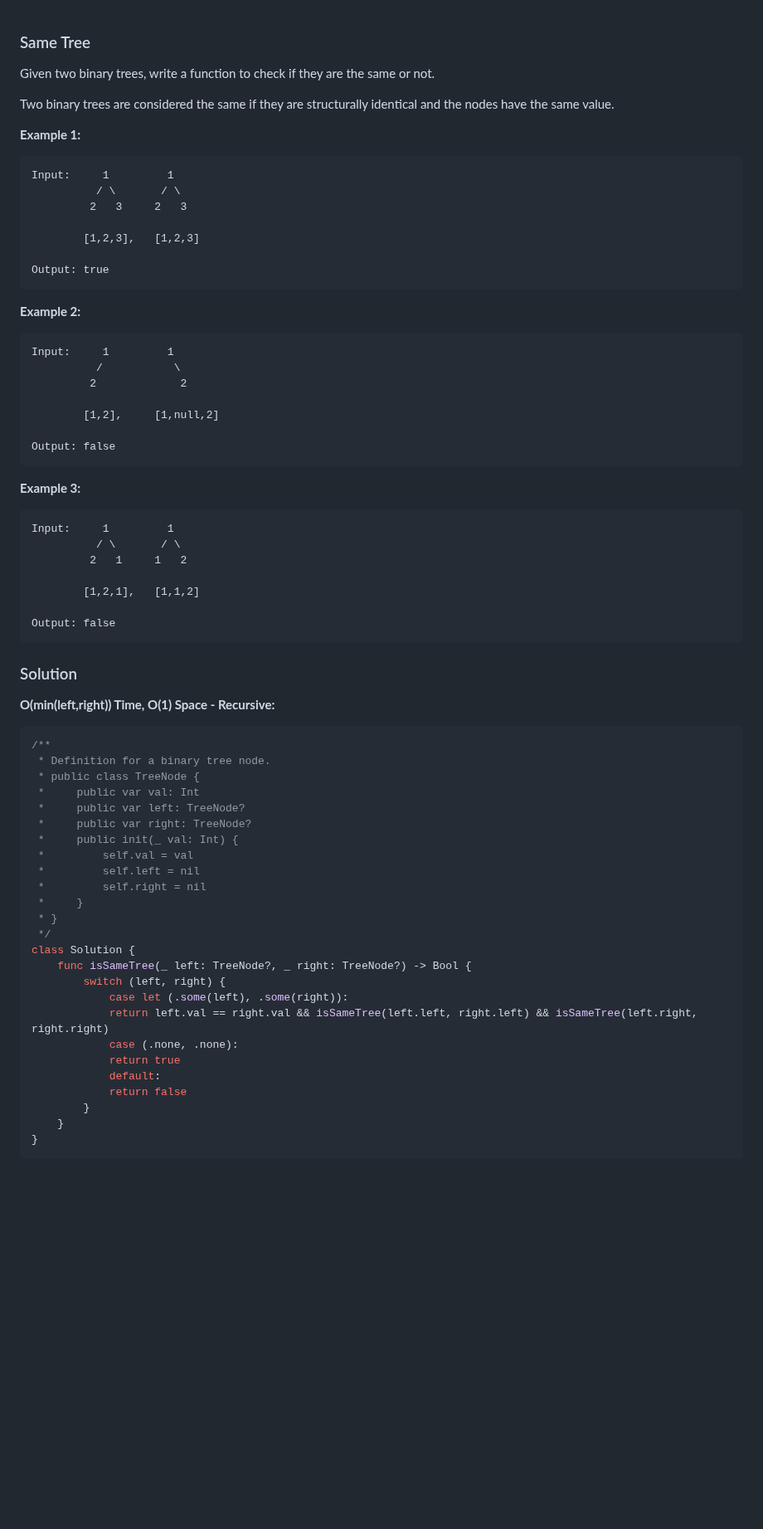
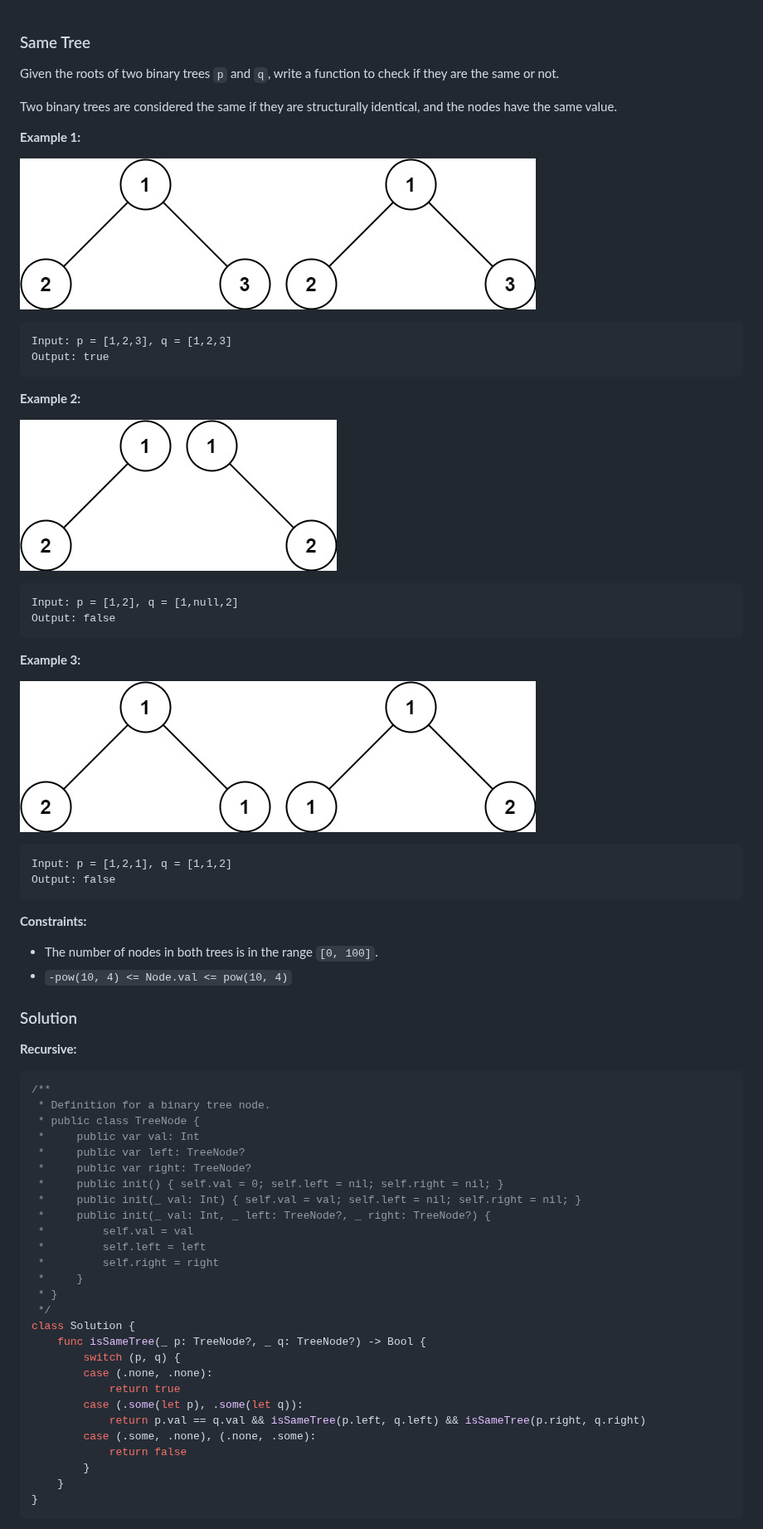
Before and after one commit to hsuanchih/SwiftyLeetCode, a Markdown page: solutions/0100-Same Tree.md, the part around one of its changes. Shown at 83% size. Drawn GitHub-style; pictures changed too: images/question_100-0.jpg (added), images/question_100-1.jpg (added), images/question_100-2.jpg (added); blank space fills up the shorter version.

Commit message:
100. Same Tree

````diff
--- a/solutions/0100-Same Tree.md
+++ b/solutions/0100-Same Tree.md
@@ -1,43 +1,38 @@
 
 ### Same Tree
 
-Given two binary trees, write a function to check if they are the same or not.
+Given the roots of two binary trees `p` and `q`, write a function to check if they are the same or not.
 
-Two binary trees are considered the same if they are structurally identical and the nodes have the same value.
+Two binary trees are considered the same if they are structurally identical, and the nodes have the same value.
 
 __Example 1:__
+
+![question_100-0.jpg](../images/question_100-0.jpg)
 ```
-Input:     1         1
-          / \       / \
-         2   3     2   3
-
-        [1,2,3],   [1,2,3]
-
+Input: p = [1,2,3], q = [1,2,3]
 Output: true
 ```
 __Example 2:__
+
+![question_100-1.jpg](../images/question_100-1.jpg)
 ```
-Input:     1         1
-          /           \
-         2             2
-
-        [1,2],     [1,null,2]
-
+Input: p = [1,2], q = [1,null,2]
 Output: false
 ```
 __Example 3:__
+
+![question_100-2.jpg](../images/question_100-2.jpg)
 ```
-Input:     1         1
-          / \       / \
-         2   1     1   2
-
-        [1,2,1],   [1,1,2]
-
+Input: p = [1,2,1], q = [1,1,2]
 Output: false
 ```
 
+__Constraints:__
+* The number of nodes in both trees is in the range `[0, 100]`.
+* `-pow(10, 4) <= Node.val <= pow(10, 4)`
+
 ### Solution
-__O(min(left,right)) Time, O(1) Space - Recursive:__
+__Recursive:__
 ```Swift
 /**
  * Definition for a binary tree node.
@@ -45,21 +40,23 @@ __O(min(left,right)) Time, O(1) Space - Recursive:__
  *     public var val: Int
  *     public var left: TreeNode?
  *     public var right: TreeNode?
- *     public init(_ val: Int) {
+ *     public init() { self.val = 0; self.left = nil; self.right = nil; }
+ *     public init(_ val: Int) { self.val = val; self.left = nil; self.right = nil; }
+ *     public init(_ val: Int, _ left: TreeNode?, _ right: TreeNode?) {
  *         self.val = val
- *         self.left = nil
- *         self.right = nil
+ *         self.left = left
+ *         self.right = right
  *     }
  * }
  */
 class Solution {
-    func isSameTree(_ left: TreeNode?, _ right: TreeNode?) -> Bool {
-        switch (left, right) {
-            case let (.some(left), .some(right)):
-            return left.val == right.val && isSameTree(left.left, right.left) && isSameTree(left.right, right.right)
-            case (.none, .none):
+    func isSameTree(_ p: TreeNode?, _ q: TreeNode?) -> Bool {
+        switch (p, q) {
+        case (.none, .none):
             return true
-            default:
+        case (.some(let p), .some(let q)):
+            return p.val == q.val && isSameTree(p.left, q.left) && isSameTree(p.right, q.right)
+        case (.some, .none), (.none, .some):
             return false
         }
     }
````
Also changed, not shown: other parts of solutions/0100-Same Tree.md (+34 -46 lines).
